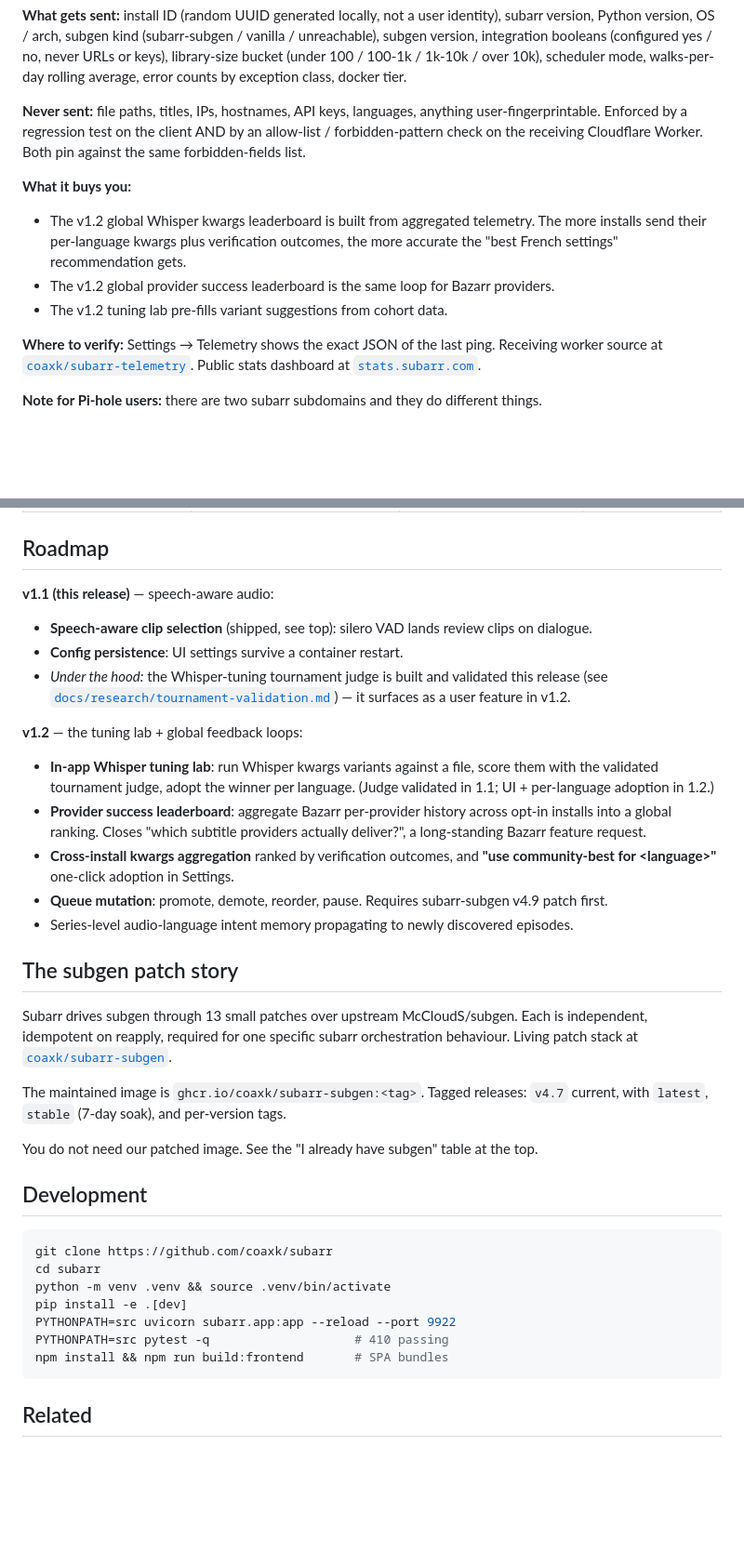
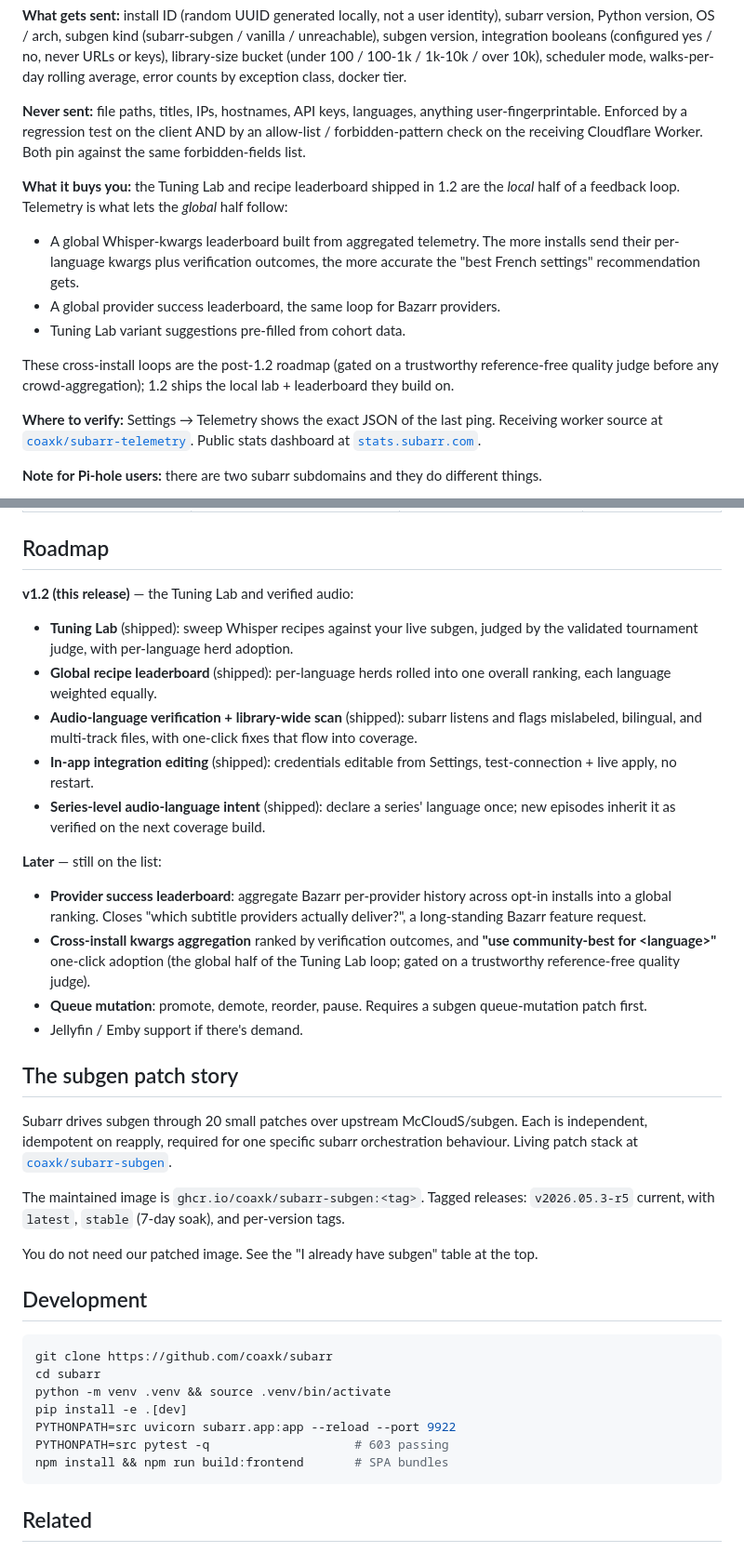
Before and after one commit to coaxk/subarr, a Markdown page: README.md, 2 parts joined by grey strips. Shown at 93% size. GitHub-like rendering; blank space fills up the shorter version.

````diff
--- a/README.md
+++ b/README.md
@@ -229,10 +240,12 @@ Subarr ships with anonymous telemetry **on by default**. We are explicit about w
 
 **Never sent:** file paths, titles, IPs, hostnames, API keys, languages, anything user-fingerprintable. Enforced by a regression test on the client AND by an allow-list / forbidden-pattern check on the receiving Cloudflare Worker. Both pin against the same forbidden-fields list.
 
-**What it buys you:**
-- The v1.2 global Whisper kwargs leaderboard is built from aggregated telemetry. The more installs send their per-language kwargs plus verification outcomes, the more accurate the "best French settings" recommendation gets.
-- The v1.2 global provider success leaderboard is the same loop for Bazarr providers.
-- The v1.2 tuning lab pre-fills variant suggestions from cohort data.
+**What it buys you:** the Tuning Lab and recipe leaderboard shipped in 1.2 are the *local* half of a feedback loop. Telemetry is what lets the *global* half follow:
+- A global Whisper-kwargs leaderboard built from aggregated telemetry. The more installs send their per-language kwargs plus verification outcomes, the more accurate the "best French settings" recommendation gets.
+- A global provider success leaderboard, the same loop for Bazarr providers.
+- Tuning Lab variant suggestions pre-filled from cohort data.
+
+These cross-install loops are the post-1.2 roadmap (gated on a trustworthy reference-free quality judge before any crowd-aggregation); 1.2 ships the local lab + leaderboard they build on.
 
 **Where to verify:** Settings → Telemetry shows the exact JSON of the last ping. Receiving worker source at [`coaxk/subarr-telemetry`](https://github.com/coaxk/subarr-telemetry). Public stats dashboard at [`stats.subarr.com`](https://stats.subarr.com).
 
@@ -297,25 +310,26 @@ Three deployment tiers (full templates in [`deploy/templates/`](deploy/templates
 
 ## Roadmap
 
-**v1.1 (this release)** — speech-aware audio:
+**v1.2 (this release)** — the Tuning Lab and verified audio:
 
-- **Speech-aware clip selection** (shipped, see top): silero VAD lands review clips on dialogue.
-- **Config persistence**: UI settings survive a container restart.
-- *Under the hood:* the Whisper-tuning tournament judge is built and validated this release (see [`docs/research/tournament-validation.md`](docs/research/tournament-validation.md)) — it surfaces as a user feature in v1.2.
+- **Tuning Lab** (shipped): sweep Whisper recipes against your live subgen, judged by the validated tournament judge, with per-language herd adoption.
+- **Global recipe leaderboard** (shipped): per-language herds rolled into one overall ranking, each language weighted equally.
+- **Audio-language verification + library-wide scan** (shipped): subarr listens and flags mislabeled, bilingual, and multi-track files, with one-click fixes that flow into coverage.
+- **In-app integration editing** (shipped): credentials editable from Settings, test-connection + live apply, no restart.
+- **Series-level audio-language intent** (shipped): declare a series' language once; new episodes inherit it as verified on the next coverage build.
 
-**v1.2** — the tuning lab + global feedback loops:
+**Later** — still on the list:
 
-- **In-app Whisper tuning lab**: run Whisper kwargs variants against a file, score them with the validated tournament judge, adopt the winner per language. (Judge validated in 1.1; UI + per-language adoption in 1.2.)
 - **Provider success leaderboard**: aggregate Bazarr per-provider history across opt-in installs into a global ranking. Closes "which subtitle providers actually deliver?", a long-standing Bazarr feature request.
-- **Cross-install kwargs aggregation** ranked by verification outcomes, and **"use community-best for &lt;language&gt;"** one-click adoption in Settings.
-- **Queue mutation**: promote, demote, reorder, pause. Requires subarr-subgen v4.9 patch first.
-- Series-level audio-language intent memory propagating to newly discovered episodes.
+- **Cross-install kwargs aggregation** ranked by verification outcomes, and **"use community-best for &lt;language&gt;"** one-click adoption (the global half of the Tuning Lab loop; gated on a trustworthy reference-free quality judge).
+- **Queue mutation**: promote, demote, reorder, pause. Requires a subgen queue-mutation patch first.
+- Jellyfin / Emby support if there's demand.
 
 ## The subgen patch story
 
-Subarr drives subgen through 13 small patches over upstream McCloudS/subgen. Each is independent, idempotent on reapply, required for one specific subarr orchestration behaviour. Living patch stack at [`coaxk/subarr-subgen`](https://github.com/coaxk/subarr-subgen).
+Subarr drives subgen through 20 small patches over upstream McCloudS/subgen. Each is independent, idempotent on reapply, required for one specific subarr orchestration behaviour. Living patch stack at [`coaxk/subarr-subgen`](https://github.com/coaxk/subarr-subgen).
 
-The maintained image is `ghcr.io/coaxk/subarr-subgen:<tag>`. Tagged releases: `v4.7` current, with `latest`, `stable` (7-day soak), and per-version tags.
+The maintained image is `ghcr.io/coaxk/subarr-subgen:<tag>`. Tagged releases: `v2026.05.3-r5` current, with `latest`, `stable` (7-day soak), and per-version tags.
 
 You do not need our patched image. See the "I already have subgen" table at the top.
 
@@ -327,7 +341,7 @@ cd subarr
 python -m venv .venv && source .venv/bin/activate
 pip install -e .[dev]
 PYTHONPATH=src uvicorn subarr.app:app --reload --port 9922
-PYTHONPATH=src pytest -q                    # 410 passing
+PYTHONPATH=src pytest -q                    # 603 passing
 npm install && npm run build:frontend       # SPA bundles
 ```
 
````
Also changed, not shown: other parts of README.md (+25 -14 lines).
